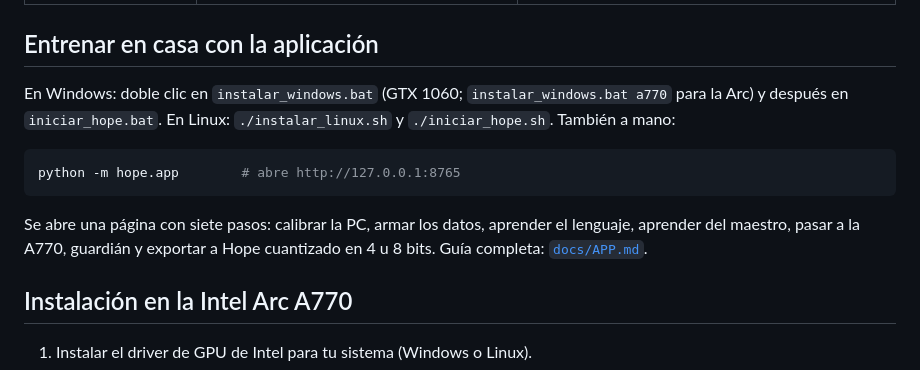
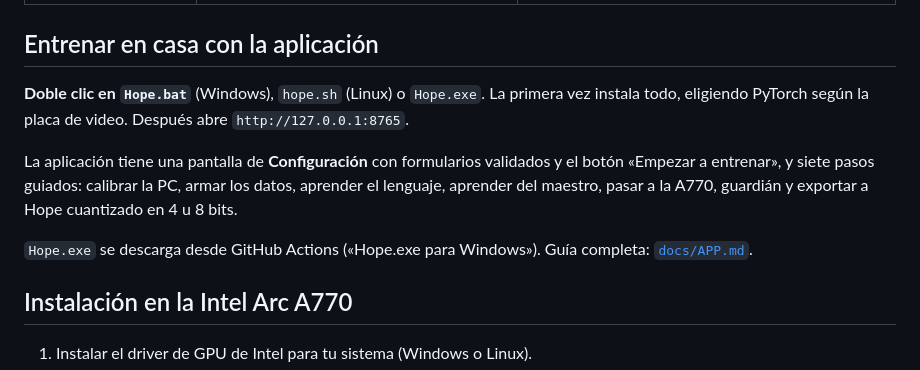
Before and after one commit to adriangrochi-code/hope-0.1, a Markdown page: README.md, the part around the change. Drawn GitHub-style.

````diff
--- a/README.md
+++ b/README.md
@@ -65,13 +65,11 @@ Arquitectura neuronal híbrida, modular y estructuralmente plástica. **Proyecto
 
 ## Entrenar en casa con la aplicación
 
-En Windows: doble clic en `instalar_windows.bat` (GTX 1060; `instalar_windows.bat a770` para la Arc) y después en `iniciar_hope.bat`. En Linux: `./instalar_linux.sh` y `./iniciar_hope.sh`. También a mano:
+**Doble clic en `Hope.bat`** (Windows), `hope.sh` (Linux) o `Hope.exe`. La primera vez instala todo, eligiendo PyTorch según la placa de video. Después abre `http://127.0.0.1:8765`.
 
-```bash
-python -m hope.app        # abre http://127.0.0.1:8765
-```
+La aplicación tiene una pantalla de **Configuración** con formularios validados y el botón «Empezar a entrenar», y siete pasos guiados: calibrar la PC, armar los datos, aprender el lenguaje, aprender del maestro, pasar a la A770, guardián y exportar a Hope cuantizado en 4 u 8 bits.
 
-Se abre una página con siete pasos: calibrar la PC, armar los datos, aprender el lenguaje, aprender del maestro, pasar a la A770, guardián y exportar a Hope cuantizado en 4 u 8 bits. Guía completa: [`docs/APP.md`](docs/APP.md).
+`Hope.exe` se descarga desde GitHub Actions («Hope.exe para Windows»). Guía completa: [`docs/APP.md`](docs/APP.md).
 
 ## Instalación en la Intel Arc A770
 
````
Also changed, not shown: docs/APP.md (+93 -15 lines), docs/app/configuracion.png (added), 2 other files.
